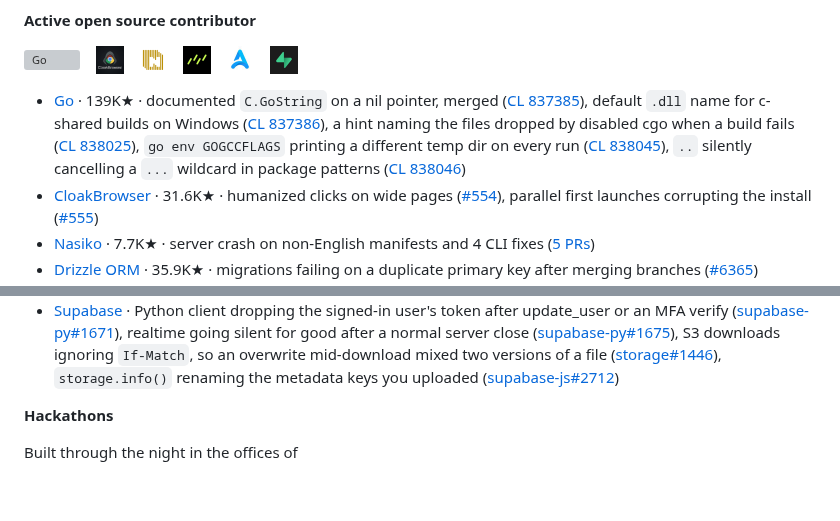
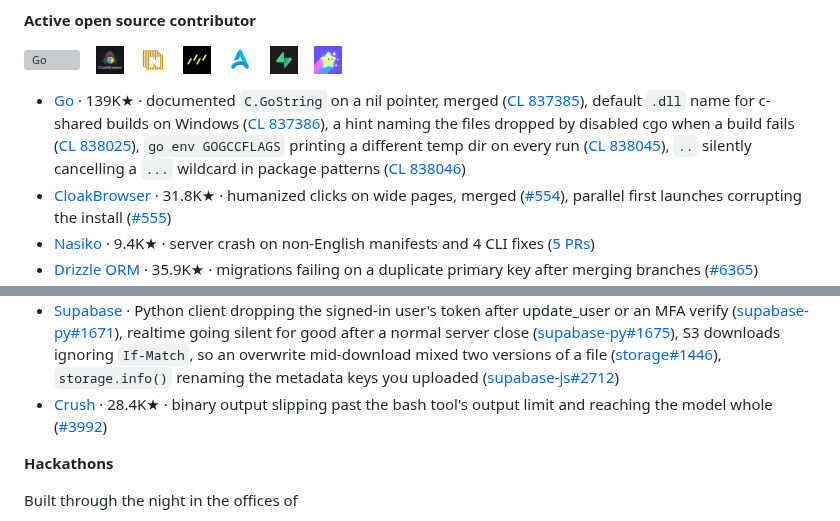
Before and after one commit to Shub3am/Shub3am, a Markdown page: README.md, 2 parts joined by grey strips. Drawn GitHub-style; pictures changed too: logos/crush.png (added); blank space fills up the shorter version; grey boxes are pictures that could not be loaded.

Commit message:
Add the newer Avo and Crush pull requests, mark CloakBrowser #554 merged and refresh upstream stars

```diff
--- a/README.md
+++ b/README.md
@@ -25,9 +25,10 @@ I wrote my first program at 11 and was freelancing by 13. Since then I've won si
 <img src="logos/nasiko.png" height="28" alt="Nasiko">&nbsp;&nbsp;&nbsp;
 <img src="logos/drizzle.png" height="28" alt="Drizzle ORM">&nbsp;&nbsp;&nbsp;
 <img src="logos/avo.png" height="28" alt="Avo">&nbsp;&nbsp;&nbsp;
-<img src="logos/supabase.png" height="28" alt="Supabase">
+<img src="logos/supabase.png" height="28" alt="Supabase">&nbsp;&nbsp;&nbsp;
+<img src="logos/crush.png" height="28" alt="Crush">
 
 - [Go](https://github.com/golang/go) · 139K★ · documented `C.GoString` on a nil pointer, merged ([CL 837385](https://go-review.googlesource.com/c/go/+/837385)), default `.dll` name for c-shared builds on Windows ([CL 837386](https://go-review.googlesource.com/c/go/+/837386)), a hint naming the files dropped by disabled cgo when a build fails ([CL 838025](https://go-review.googlesource.com/c/go/+/838025)), `go env GOGCCFLAGS` printing a different temp dir on every run ([CL 838045](https://go-review.googlesource.com/c/go/+/838045)), `..` silently cancelling a `...` wildcard in package patterns ([CL 838046](https://go-review.googlesource.com/c/go/+/838046))
-- [CloakBrowser](https://github.com/CloakHQ/CloakBrowser) · 31.6K★ · humanized clicks on wide pages ([#554](https://github.com/CloakHQ/CloakBrowser/pull/554)), parallel first launches corrupting the install ([#555](https://github.com/CloakHQ/CloakBrowser/pull/555))
-- [Nasiko](https://github.com/Nasiko-Labs/nasiko) · 7.7K★ · server crash on non-English manifests and 4 CLI fixes ([5 PRs](https://github.com/Nasiko-Labs/nasiko/pulls?q=is%3Apr+author%3AShub3am))
+- [CloakBrowser](https://github.com/CloakHQ/CloakBrowser) · 31.8K★ · humanized clicks on wide pages, merged ([#554](https://github.com/CloakHQ/CloakBrowser/pull/554)), parallel first launches corrupting the install ([#555](https://github.com/CloakHQ/CloakBrowser/pull/555))
+- [Nasiko](https://github.com/Nasiko-Labs/nasiko) · 9.4K★ · server crash on non-English manifests and 4 CLI fixes ([5 PRs](https://github.com/Nasiko-Labs/nasiko/pulls?q=is%3Apr+author%3AShub3am))
 - [Drizzle ORM](https://github.com/drizzle-team/drizzle-orm) · 35.9K★ · migrations failing on a duplicate primary key after merging branches ([#6365](https://github.com/drizzle-team/drizzle-orm/pull/6365))
@@ -35,4 +36,5 @@ I wrote my first program at 11 and was freelancing by 13. Since then I've won si
 - [Supabase](https://github.com/supabase) · Python client dropping the signed-in user's token after update_user or an MFA verify ([supabase-py#1671](https://github.com/supabase/supabase-py/pull/1671)), realtime going silent for good after a normal server close ([supabase-py#1675](https://github.com/supabase/supabase-py/pull/1675)), S3 downloads ignoring `If-Match`, so an overwrite mid-download mixed two versions of a file ([storage#1446](https://github.com/supabase/storage/pull/1446)), `storage.info()` renaming the metadata keys you uploaded ([supabase-js#2712](https://github.com/supabase/supabase-js/pull/2712))
+- [Crush](https://github.com/charmbracelet/crush) · 28.4K★ · binary output slipping past the bash tool's output limit and reaching the model whole ([#3992](https://github.com/charmbracelet/crush/pull/3992))
 
 **Hackathons**
 
```
Also changed, not shown: other parts of README.md (+1 -1 lines).
